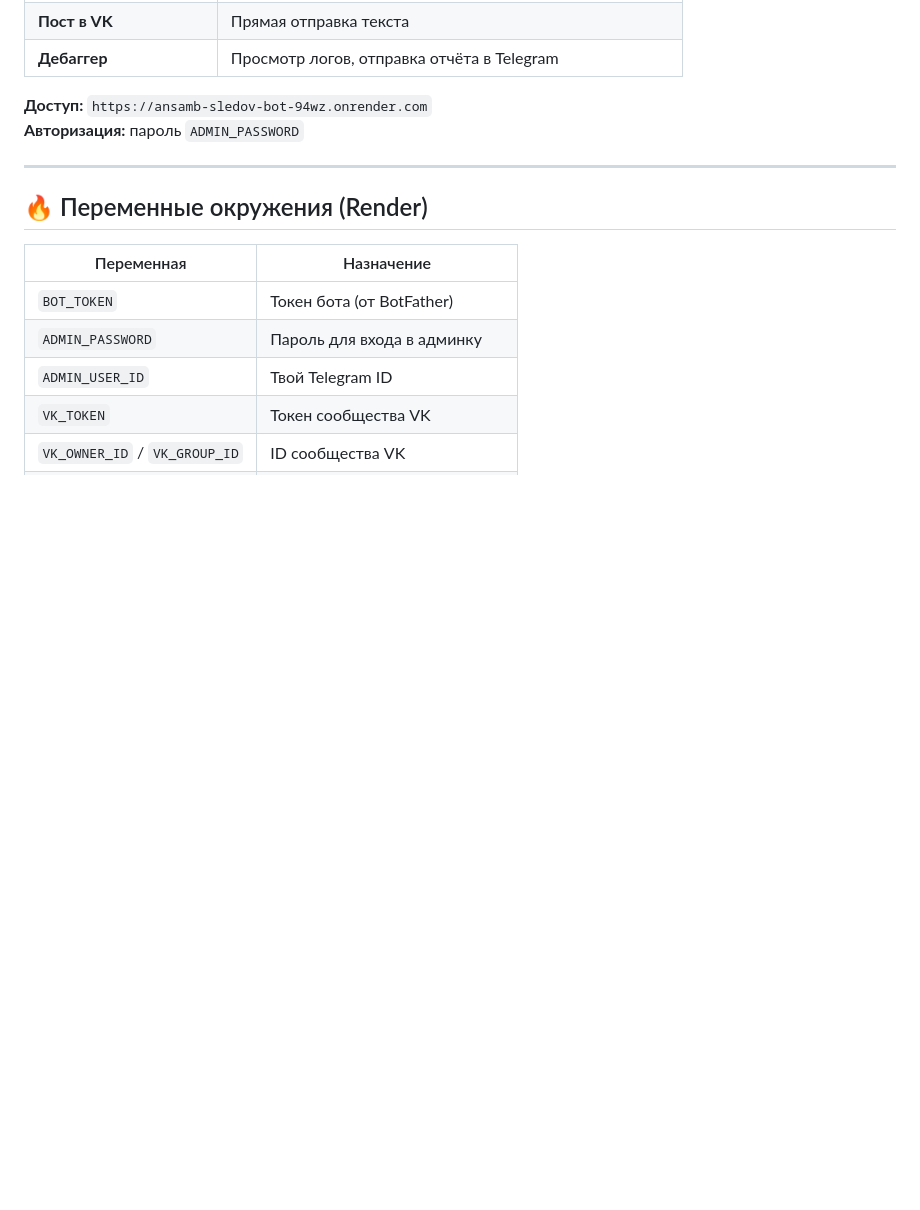
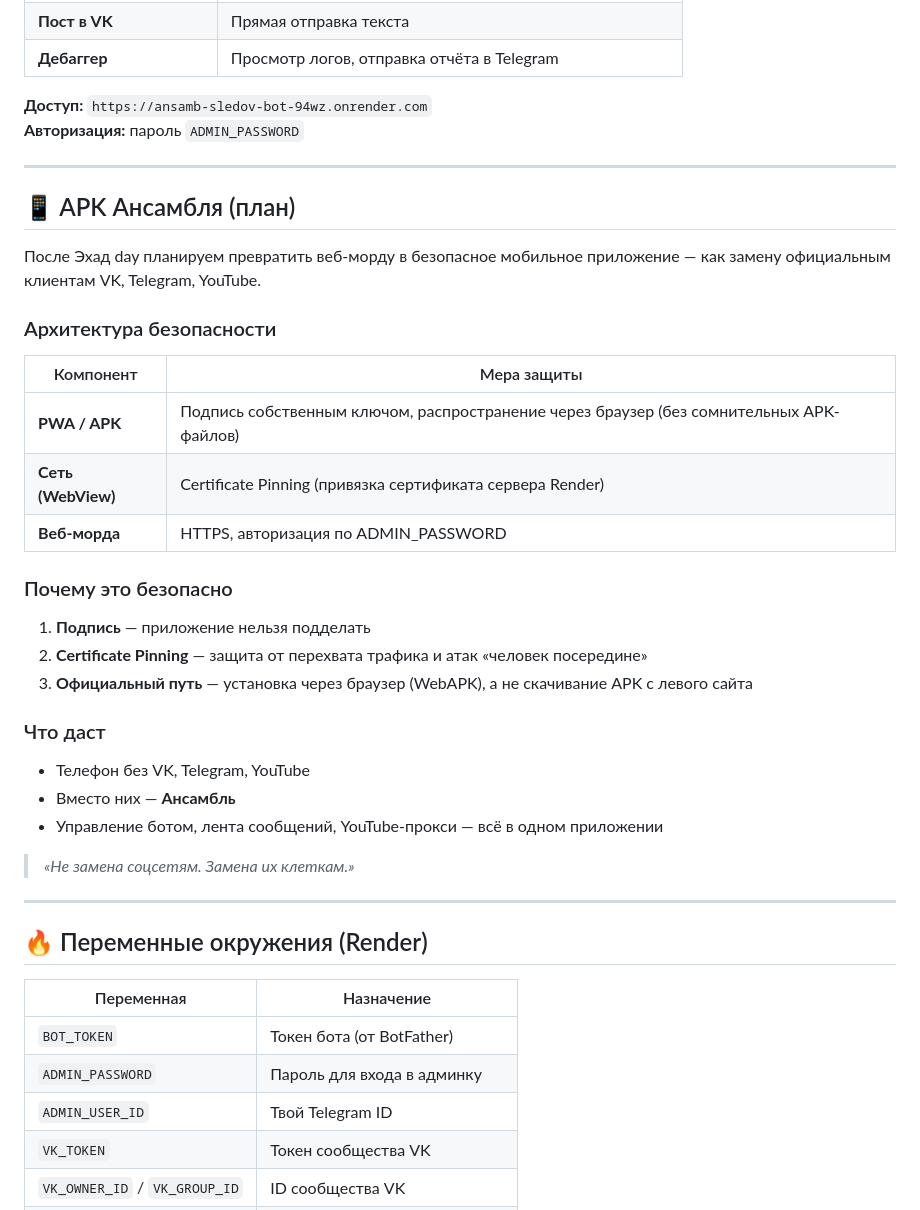
Before and after one commit to qwestomir99-crypto/ansamb_sledov_bot, a Markdown page: README.md, the part around the change. Rendered like a GitHub page; blank space fills up the shorter version.

```diff
--- a/README.md
+++ b/README.md
@@ -74,6 +74,34 @@
 
 ---
 
+## 📱 APK Ансамбля (план)
+
+После Эхад day планируем превратить веб-морду в безопасное мобильное приложение — как замену официальным клиентам VK, Telegram, YouTube.
+
+### Архитектура безопасности
+
+| Компонент | Мера защиты |
+|-----------|-------------|
+| **PWA / APK** | Подпись собственным ключом, распространение через браузер (без сомнительных APK-файлов) |
+| **Сеть (WebView)** | Certificate Pinning (привязка сертификата сервера Render) |
+| **Веб-морда** | HTTPS, авторизация по ADMIN_PASSWORD |
+
+### Почему это безопасно
+
+1. **Подпись** — приложение нельзя подделать
+2. **Certificate Pinning** — защита от перехвата трафика и атак «человек посередине»
+3. **Официальный путь** — установка через браузер (WebAPK), а не скачивание APK с левого сайта
+
+### Что даст
+
+- Телефон без VK, Telegram, YouTube
+- Вместо них — **Ансамбль**
+- Управление ботом, лента сообщений, YouTube-прокси — всё в одном приложении
+
+> *«Не замена соцсетям. Замена их клеткам.»*
+
+---
+
 ## 🔥 Переменные окружения (Render)
 
 | Переменная | Назначение |
```
